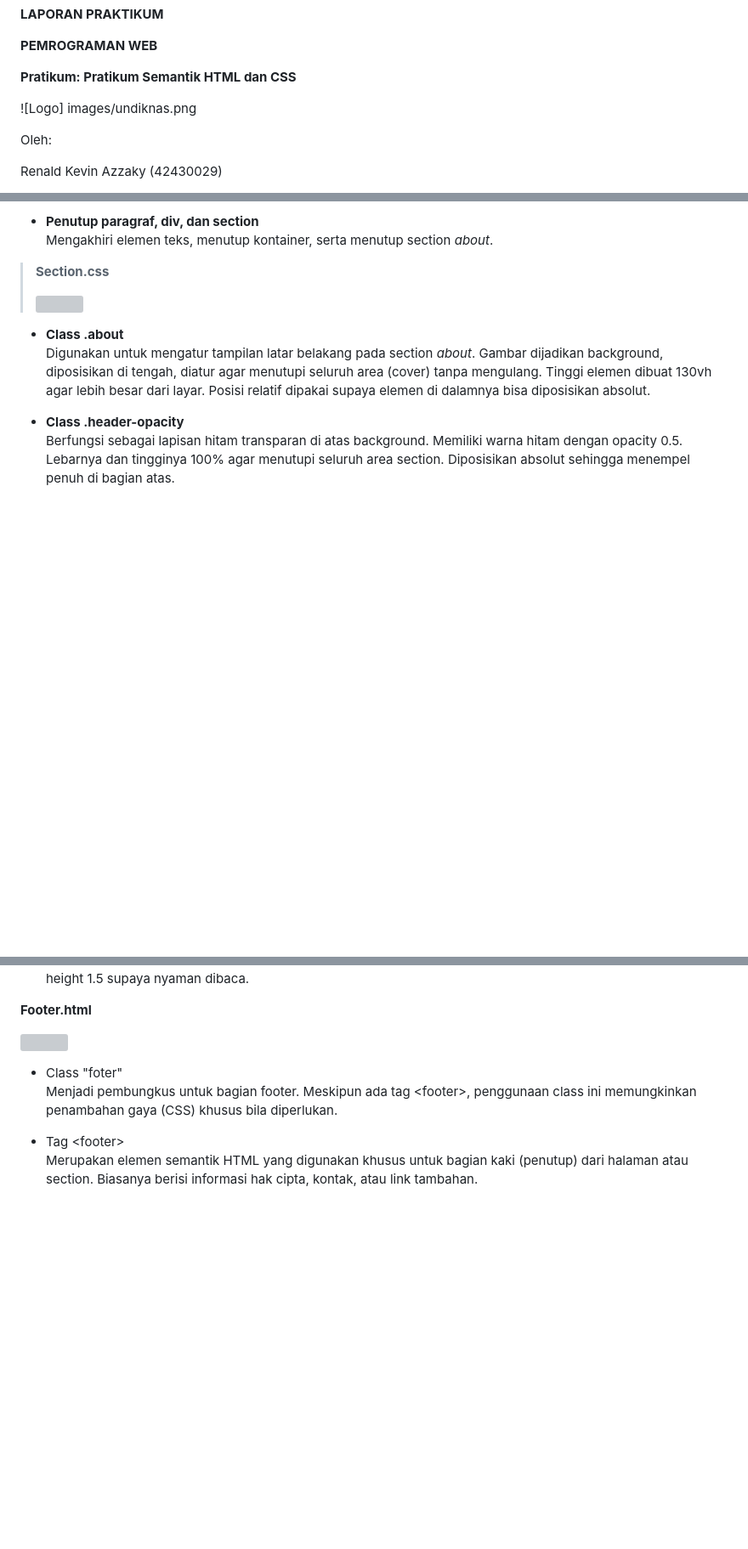
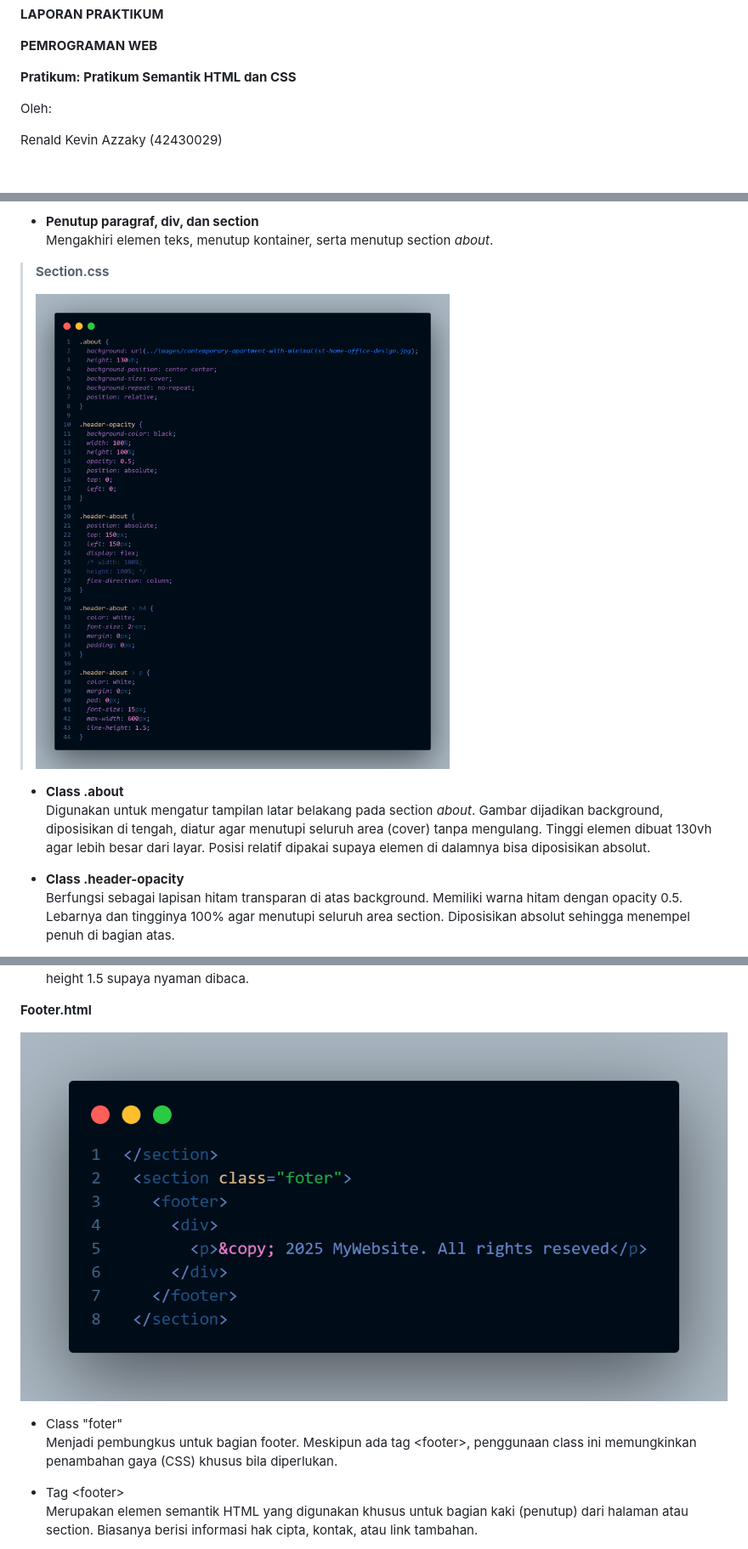
Before and after one commit to zakypacartifa/Pratikum-html-css, a Markdown page: html-dan-css/readme.md, 3 parts joined by grey strips. Shown: that part at 85% size. GitHub-like rendering; blank space fills up the shorter version; grey boxes are pictures that could not be loaded.

```diff
--- a/html-dan-css/readme.md
+++ b/html-dan-css/readme.md
@@ -3,8 +3,6 @@
 **PEMROGRAMAN WEB**
 
 **Pratikum: Pratikum Semantik HTML dan CSS**
-
-![Logo] images/undiknas.png
 
 Oleh:
 
@@ -227,7 +225,7 @@ Renald Kevin Azzaky (42430029)
 
 > **Section.css**
 >
-> ![](media/image6.png)
+> ![](../images/sction-css.png)
 
 - **Class .about**\
   Digunakan untuk mengatur tampilan latar belakang pada section
@@ -261,7 +259,7 @@ Renald Kevin Azzaky (42430029)
 
 **Footer.html**
 
-![](media/image7.png)
+![](../images/footer-html.png)
 
 - Class \"foter\"\
   Menjadi pembungkus untuk bagian footer. Meskipun ada tag \<footer\>,
```
Also changed, not shown: other parts of html-dan-css/readme.md (+13 -14 lines).
